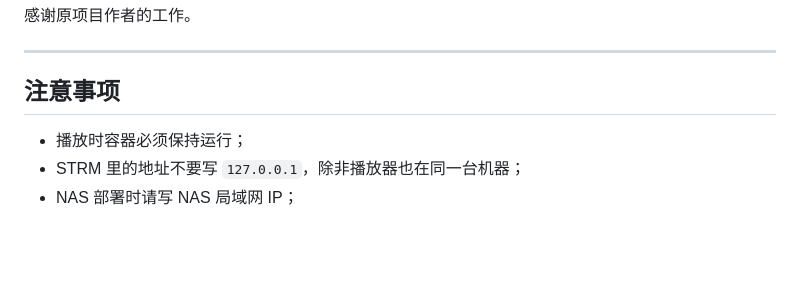
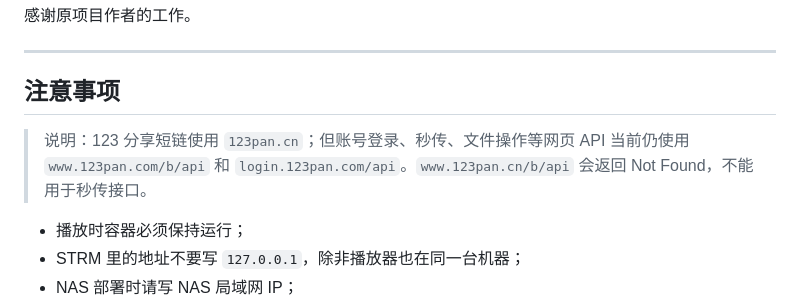
Before and after one commit to Brokye/123pan-strm-docker, a Markdown page: README.md, the part around the change. GitHub-like rendering; blank space fills up the shorter version.

Commit message:
Fix 123 web API domains and document cn/com usage

```diff
--- a/README.md
+++ b/README.md
@@ -287,6 +287,9 @@ https://github.com/realcwj/123Pan-Unlimited-WebDAV
 
 ## 注意事项
 
+> 说明：123 分享短链使用 `123pan.cn`；但账号登录、秒传、文件操作等网页 API 当前仍使用 `www.123pan.com/b/api` 和 `login.123pan.com/api`。`www.123pan.cn/b/api` 会返回 Not Found，不能用于秒传接口。
+
+
 - 播放时容器必须保持运行；
 - STRM 里的地址不要写 `127.0.0.1`，除非播放器也在同一台机器；
 - NAS 部署时请写 NAS 局域网 IP；
```
